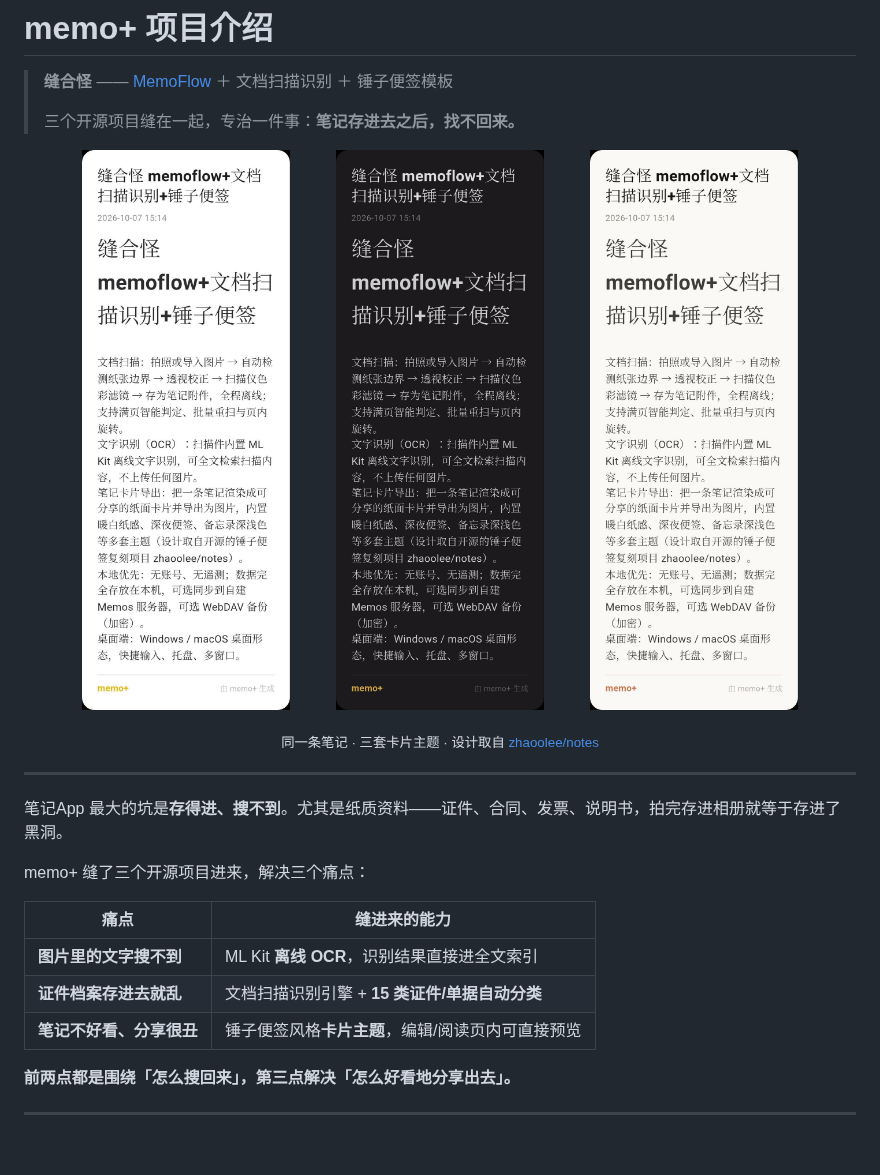
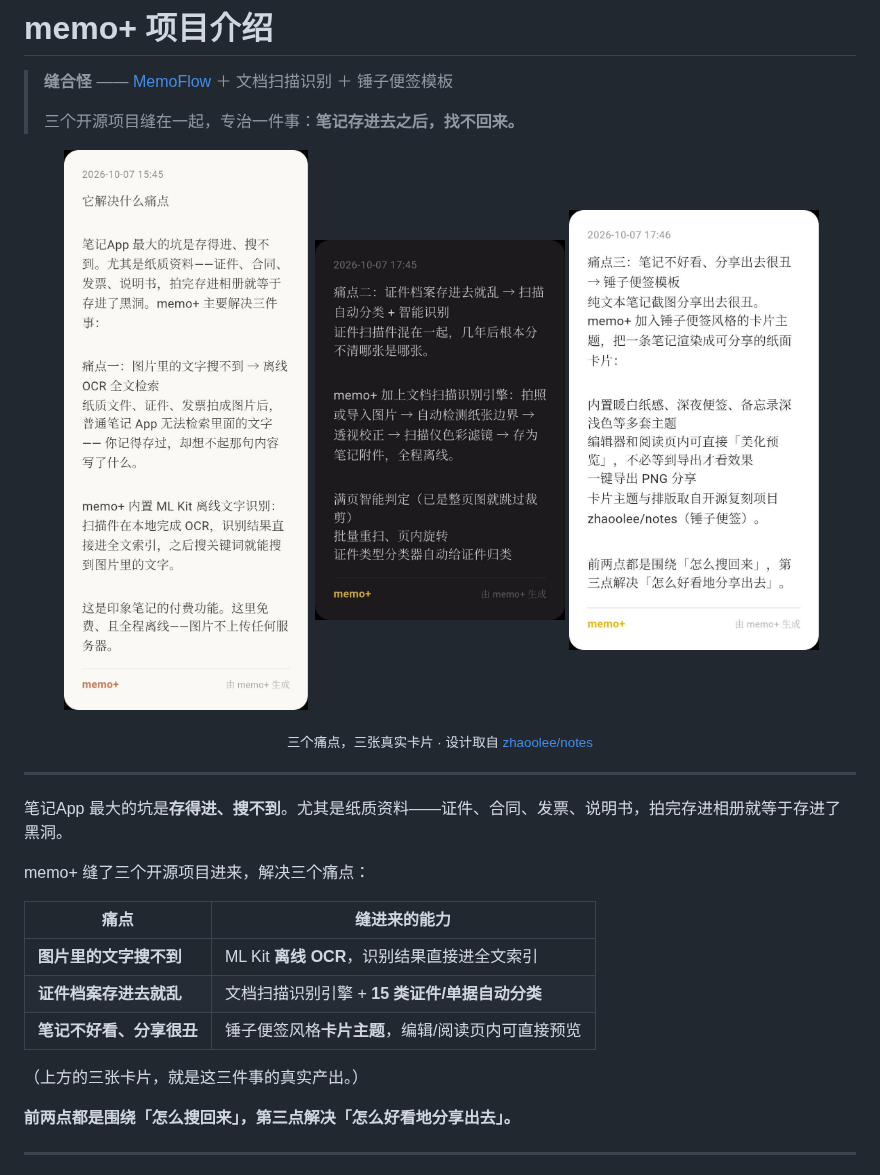
Before and after one commit to ayuan2025/memo-plus, a Markdown page: docs/intro.md, the part around the change. Drawn GitHub-style; pictures changed too: docs/images/card-memo-orange.jpg (deleted), docs/images/card-midnight.jpg (deleted), docs/images/card-pain-beautify.jpg (added); blank space fills up the shorter version.

```diff
--- a/docs/intro.md
+++ b/docs/intro.md
@@ -5,12 +5,12 @@
 > 三个开源项目缝在一起，专治一件事：**笔记存进去之后，找不回来。**
 
 <p align="center">
-  <img src="./images/card-warm-white.jpg" width="30%" alt="暖白纸感卡片主题">
-  <img src="./images/card-midnight.jpg" width="30%" alt="深夜便签卡片主题">
-  <img src="./images/card-memo-orange.jpg" width="30%" alt="备忘录卡片主题">
+  <img src="./images/card-pain-ocr.jpg" width="30%" alt="痛点一：图片里的文字搜不到">
+  <img src="./images/card-pain-scan.jpg" width="30%" alt="痛点二：证件档案存进去就乱">
+  <img src="./images/card-pain-beautify.jpg" width="30%" alt="痛点三：笔记不好看、分享很丑">
 </p>
 
-<p align="center"><sub>同一条笔记 · 三套卡片主题 · 设计取自 <a href="https://github.com/zhaoolee/notes">zhaoolee/notes</a></sub></p>
+<p align="center"><sub>三个痛点，三张真实卡片 · 设计取自 <a href="https://github.com/zhaoolee/notes">zhaoolee/notes</a></sub></p>
 
 ---
 
@@ -23,6 +23,8 @@ memo+ 缝了三个开源项目进来，解决三个痛点：
 | **图片里的文字搜不到** | ML Kit **离线 OCR**，识别结果直接进全文索引 |
 | **证件档案存进去就乱** | 文档扫描识别引擎 + **15 类证件/单据自动分类** |
 | **笔记不好看、分享很丑** | 锤子便签风格**卡片主题**，编辑/阅读页内可直接预览 |
+
+（上方的三张卡片，就是这三件事的真实产出。）
 
 **前两点都是围绕「怎么搜回来」，第三点解决「怎么好看地分享出去」。**
 
```
Also changed, not shown: README.md (+4 -4 lines).
